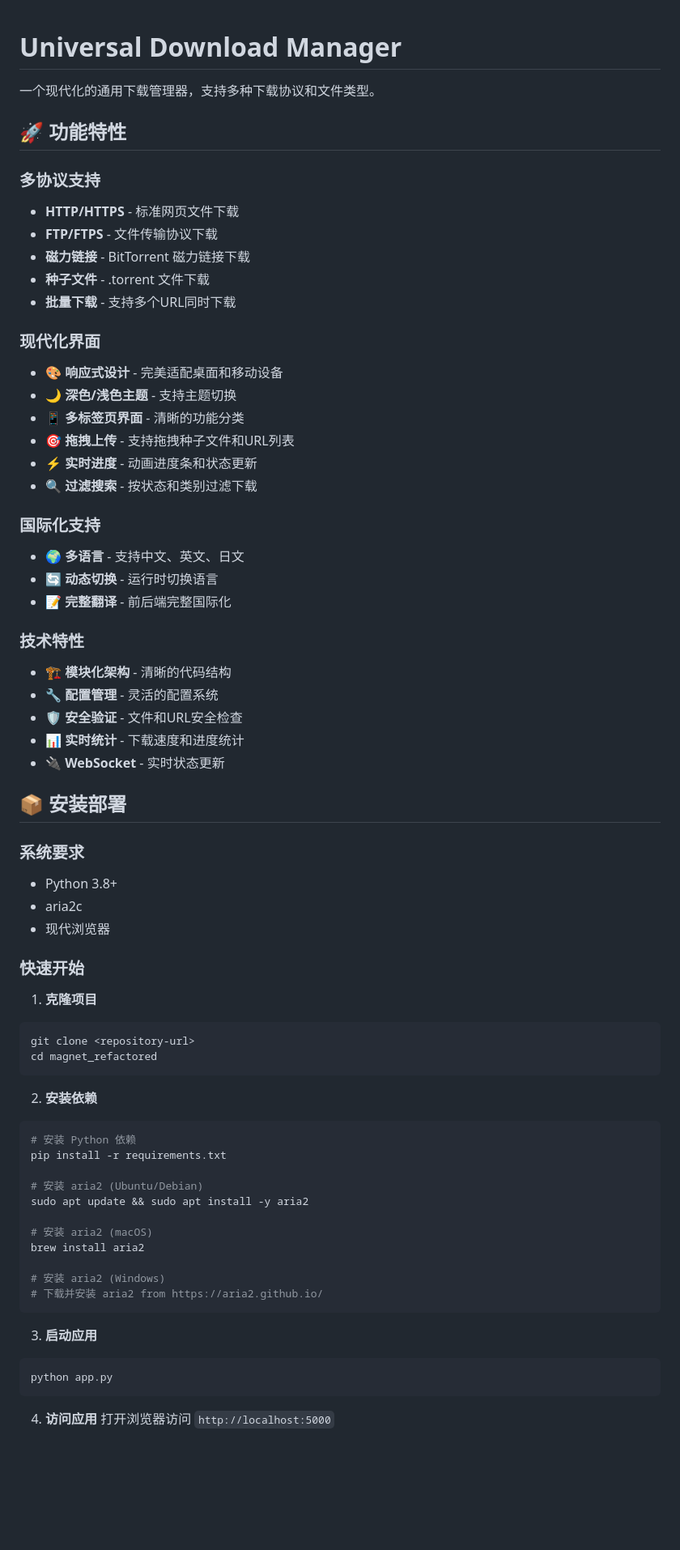
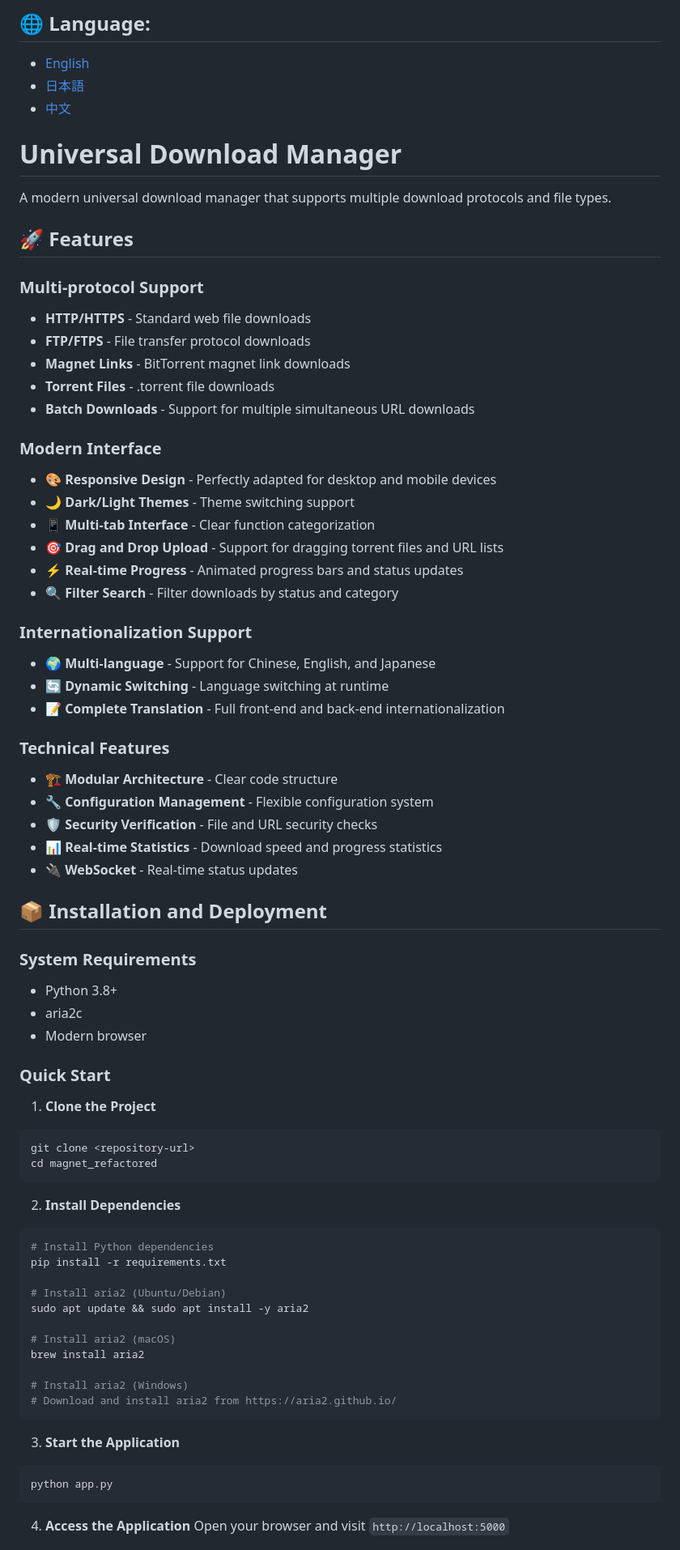
Before and after one commit to chronie-shizutoki/universal-download-manager, a Markdown page: README.md, the part around one of its changes. Shown at 81% size. Drawn GitHub-style; blank space fills up the shorter version.

````diff
--- a/README.md
+++ b/README.md
@@ -1,71 +1,77 @@
+## 🌐 Language:
+
+  - [English](README.md)
+  - [日本語](README-ja.md)
+  - [中文](README-zh.md)
+
 # Universal Download Manager
 
-一个现代化的通用下载管理器，支持多种下载协议和文件类型。
+A modern universal download manager that supports multiple download protocols and file types.
 
-## 🚀 功能特性
+## 🚀 Features
 
-### 多协议支持
-- **HTTP/HTTPS** - 标准网页文件下载
-- **FTP/FTPS** - 文件传输协议下载
-- **磁力链接** - BitTorrent 磁力链接下载
-- **种子文件** - .torrent 文件下载
-- **批量下载** - 支持多个URL同时下载
+### Multi-protocol Support
+- **HTTP/HTTPS** - Standard web file downloads
+- **FTP/FTPS** - File transfer protocol downloads
+- **Magnet Links** - BitTorrent magnet link downloads
+- **Torrent Files** - .torrent file downloads
+- **Batch Downloads** - Support for multiple simultaneous URL downloads
 
-### 现代化界面
-- 🎨 **响应式设计** - 完美适配桌面和移动设备
-- 🌙 **深色/浅色主题** - 支持主题切换
-- 📱 **多标签页界面** - 清晰的功能分类
-- 🎯 **拖拽上传** - 支持拖拽种子文件和URL列表
-- ⚡ **实时进度** - 动画进度条和状态更新
-- 🔍 **过滤搜索** - 按状态和类别过滤下载
+### Modern Interface
+- 🎨 **Responsive Design** - Perfectly adapted for desktop and mobile devices
+- 🌙 **Dark/Light Themes** - Theme switching support
+- 📱 **Multi-tab Interface** - Clear function categorization
+- 🎯 **Drag and Drop Upload** - Support for dragging torrent files and URL lists
+- ⚡ **Real-time Progress** - Animated progress bars and status updates
+- 🔍 **Filter Search** - Filter downloads by status and category
 
-### 国际化支持
-- 🌍 **多语言** - 支持中文、英文、日文
-- 🔄 **动态切换** - 运行时切换语言
-- 📝 **完整翻译** - 前后端完整国际化
+### Internationalization Support
+- 🌍 **Multi-language** - Support for Chinese, English, and Japanese
+- 🔄 **Dynamic Switching** - Language switching at runtime
+- 📝 **Complete Translation** - Full front-end and back-end internationalization
 
-### 技术特性
-- 🏗️ **模块化架构** - 清晰的代码结构
-- 🔧 **配置管理** - 灵活的配置系统
-- 🛡️ **安全验证** - 文件和URL安全检查
-- 📊 **实时统计** - 下载速度和进度统计
-- 🔌 **WebSocket** - 实时状态更新
+### Technical Features
+- 🏗️ **Modular Architecture** - Clear code structure
+- 🔧 **Configuration Management** - Flexible configuration system
+- 🛡️ **Security Verification** - File and URL security checks
+- 📊 **Real-time Statistics** - Download speed and progress statistics
+- 🔌 **WebSocket** - Real-time status updates
 
-## 📦 安装部署
+## 📦 Installation and Deployment
 
-### 系统要求
+### System Requirements
 - Python 3.8+
 - aria2c
-- 现代浏览器
+- Modern browser
 
-### 快速开始
+### Quick Start
 
-1. **克隆项目**
+1. **Clone the Project**
 ```bash
 git clone <repository-url>
 cd magnet_refactored
 ```
 
-2. **安装依赖**
+2. **Install Dependencies**
 ```bash
-# 安装 Python 依赖
+# Install Python dependencies
 pip install -r requirements.txt
 
-# 安装 aria2 (Ubuntu/Debian)
+# Install aria2 (Ubuntu/Debian)
 sudo apt update && sudo apt install -y aria2
 
-# 安装 aria2 (macOS)
+# Install aria2 (macOS)
 brew install aria2
 
-# 安装 aria2 (Windows)
-# 下载并安装 aria2 from https://aria2.github.io/
+# Install aria2 (Windows)
+# Download and install aria2 from https://aria2.github.io/
 ```
 
-3. **启动应用**
+3. **Start the Application**
 ```bash
 python app.py
 ```
 
-4. **访问应用**
-打开浏览器访问 `http://localhost:5000`
+4. **Access the Application**
+Open your browser and visit `http://localhost:5000`
 
````
Also changed, not shown: other parts of README.md (+69 -99 lines), README-ja.md (added, +180 -0 lines), README-zh.md (added, +180 -0 lines).
